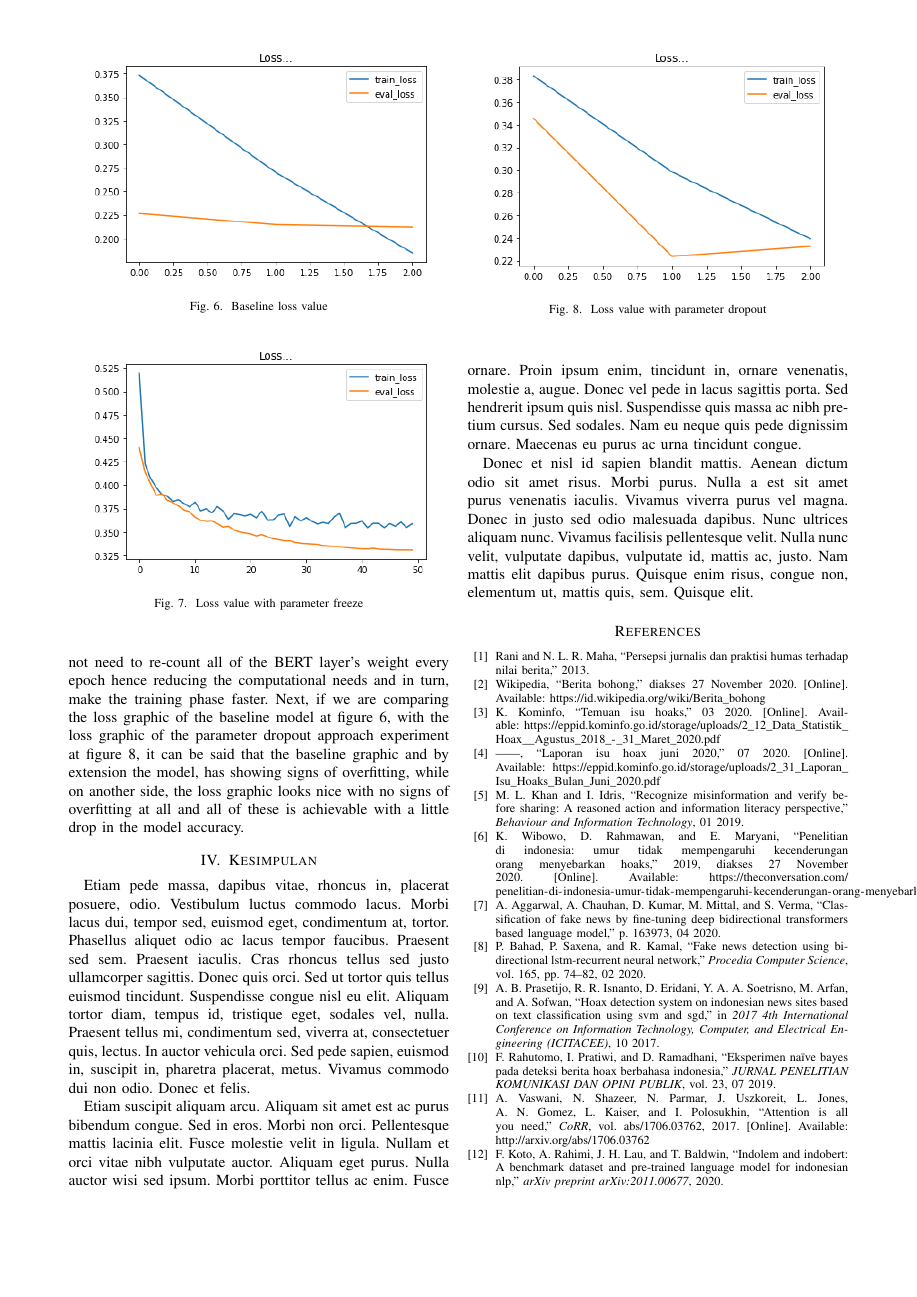
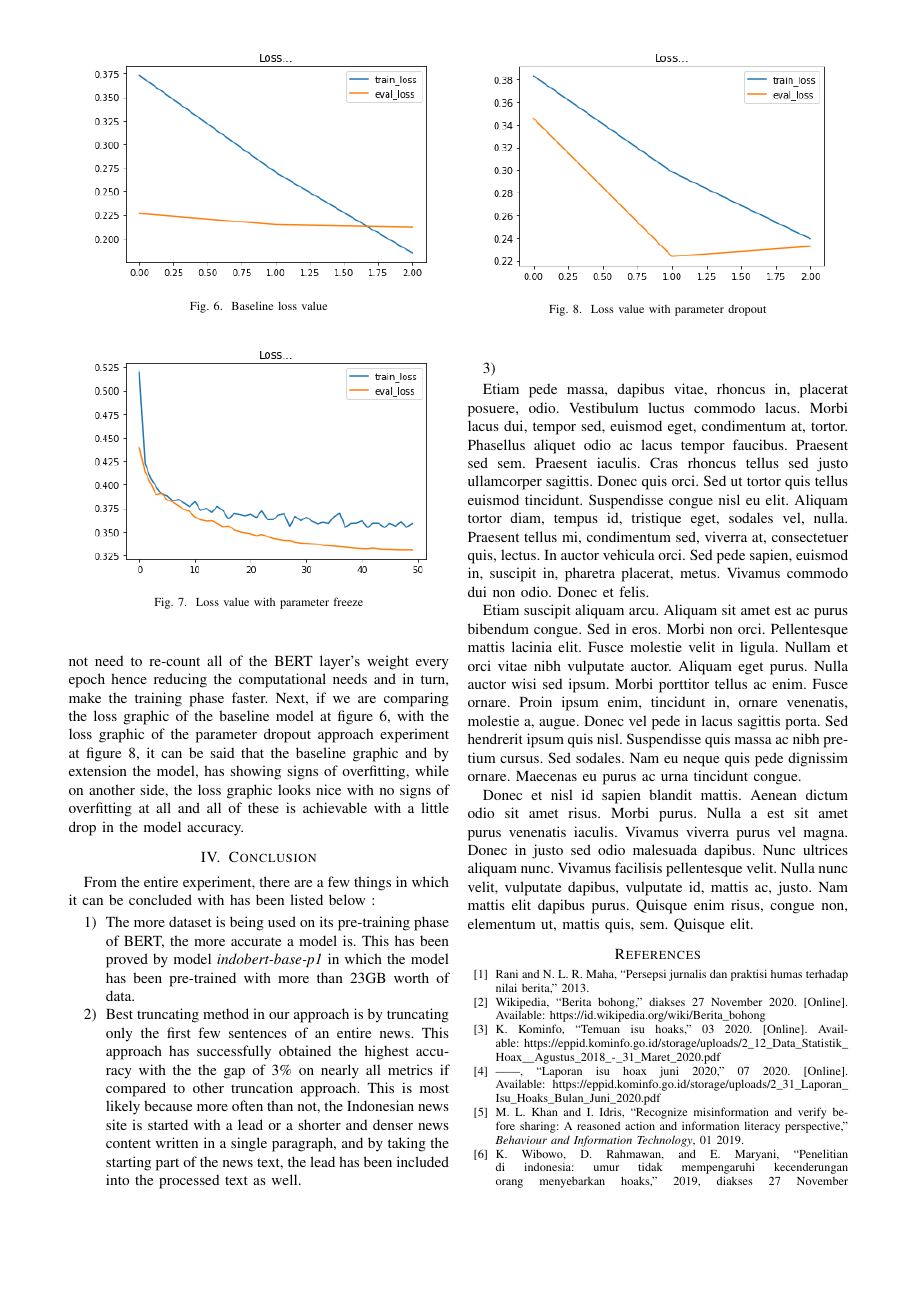
Before and after one commit to aufamiri/buku-final-eng, a LaTeX paper (main.tex, which reads konten/5-kesimpulan.tex): page 8 of 9. Compiled offline with pdfLaTeX.

Commit message:
tambah : bab 5 WIP

```diff
--- a/konten/5-kesimpulan.tex
+++ b/konten/5-kesimpulan.tex
@@ -1,7 +1,16 @@
 % Ubah judul dan label berikut sesuai dengan yang diinginkan.
-\section{Kesimpulan}
-\label{sec:kesimpulan}
+\section{Conclusion}
+\label{sec:conclusion}
 
 % Ubah paragraf-paragraf pada bagian ini sesuai dengan yang diinginkan.
+From the entire experiment, there are a few things in which it can be concluded with has been listed below :
+
+\begin{enumerate}
+    \item The more dataset is being used on its pre-training phase of BERT, the more accurate a model is. This has been proved by model \textit{indobert-base-p1} in which the model has been pre-trained with more than 23GB worth of data.
+
+    \item Best truncating method in our approach is by truncating only the first few sentences of an entire news. This approach has successfully obtained the highest accuracy with the the gap of 3\% on nearly all metrics if compared to other truncation approach. This is most likely because more often than not, the Indonesian news site is started with a lead or a shorter and denser news content written in a single paragraph, and by taking the starting part of the news text, the lead has been included into the processed text as well.
+
+    \item
+\end{enumerate}
 
 \lipsum[21-23]
```
Also changed, not shown: main.pdf.
